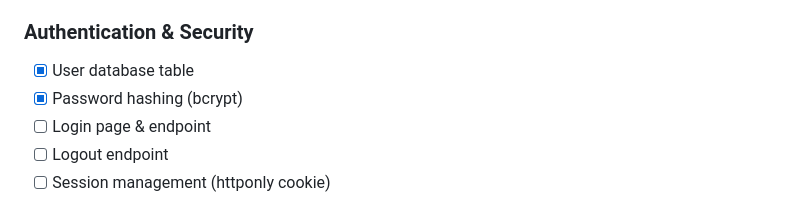
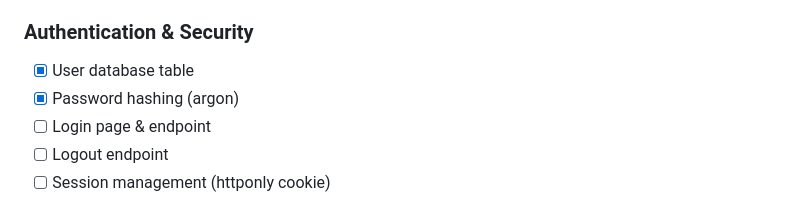
Before and after one commit to 45bbn/WirelessPy, a Markdown page: readme.md, the part around the change. Drawn GitHub-style.

Commit message:
Added argon for password hashing

```diff
--- a/readme.md
+++ b/readme.md
@@ -134,7 +134,7 @@ For the previous CLI implementation, see the [`main` branch](https://github.com/
 ### Authentication & Security
 
 - [x] User database table
-- [x] Password hashing (bcrypt)
+- [x] Password hashing (argon)
 - [ ] Login page & endpoint
 - [ ] Logout endpoint
 - [ ] Session management (httponly cookie)
```
